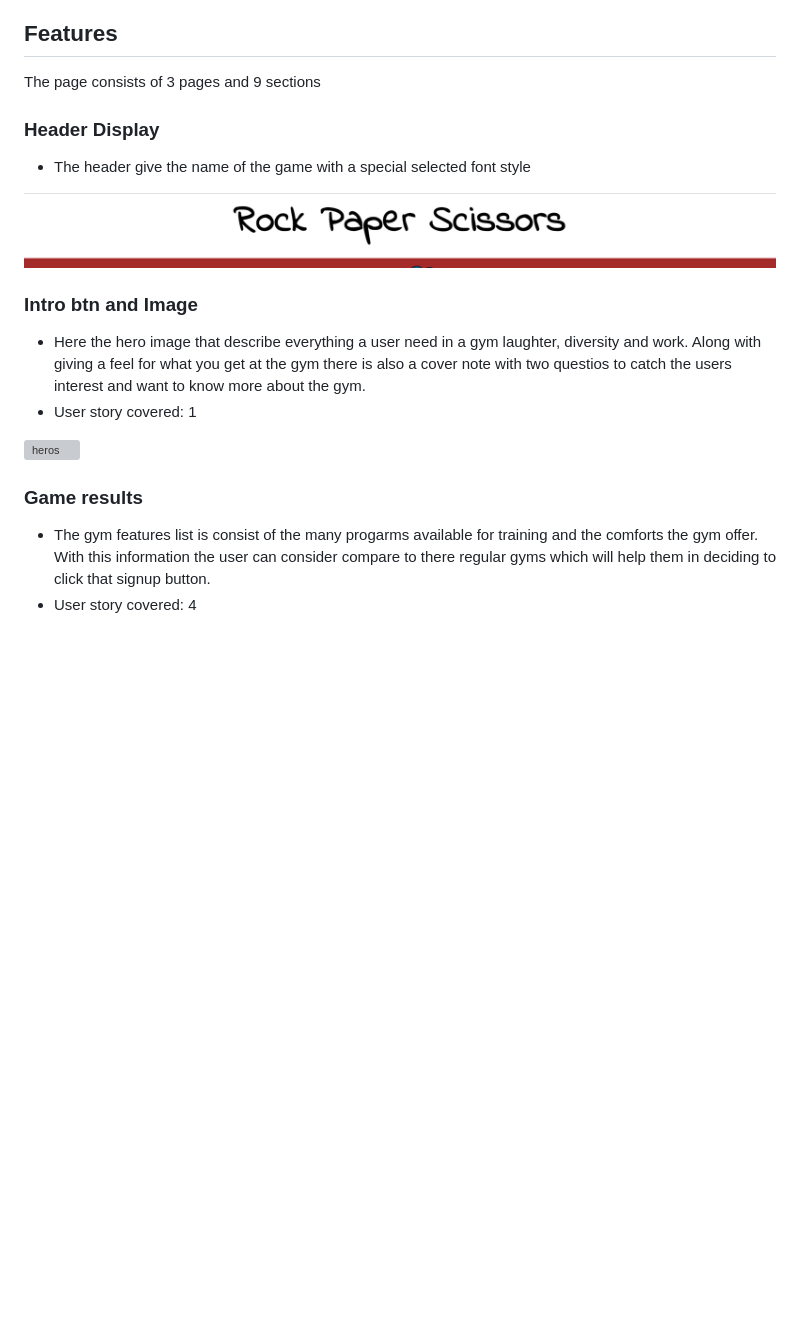
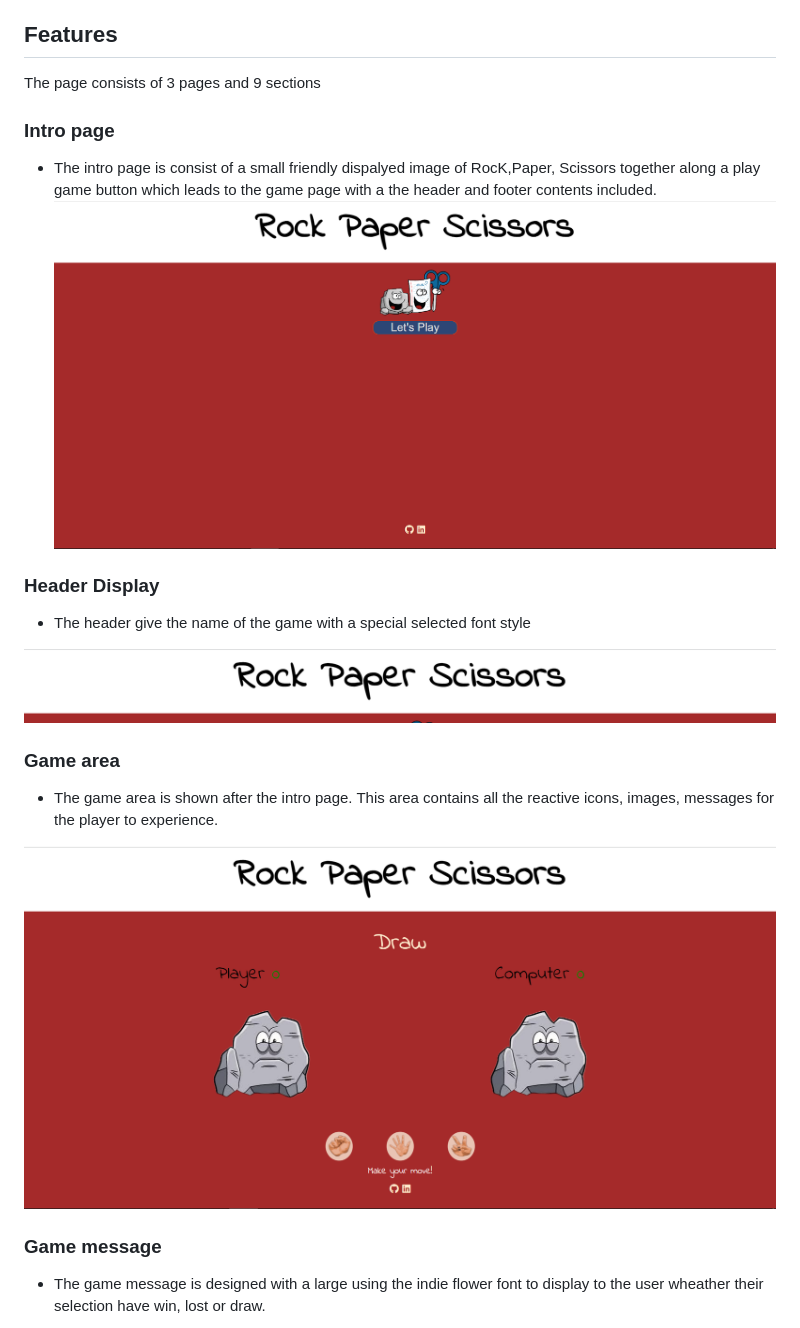
Before and after one commit to Ewie1/CI_PP2_HM, a Markdown page: README.md, the part around the change printed below. Rendered like a GitHub page; pictures changed too: docs/features/game-area.png (added), docs/features/intro.png (added); blank space fills up the shorter version; grey boxes are pictures that could not be loaded.

Commit message:
Add content to readme file

```diff
--- a/README.md
+++ b/README.md
@@ -143,18 +143,21 @@ The font indie flower was chosen to give a relaxed feel to the game
 ## Features
 The page consists of 3 pages and 9 sections
 
+### Intro page
+- The intro page is consist of a small friendly dispalyed image of RocK,Paper, Scissors together
+along a play game button which leads to the game page with a the header and footer contents included.
+![intro-page](docs/features/intro.png)
+
 ### Header Display
 - The header give the name of the game with a special selected font style
 
 ![game-header](docs/features/header.png)
 
-### Intro btn and Image
-- Here the hero image that describe everything a user need in a gym laughter, diversity and work. Along with giving a feel for what you get at the gym there is also a cover note with two questios to catch the users interest and want to know more about the gym.
-- User story covered: 1
+### Game area
+- The game area is shown after the intro page. This area contains all the reactive icons, images, messages for the player to experience.
 
-![heros](docs/features/heros.PNG)
+![game-area](docs/features/game-area.png)
 
-### Game results
-- The gym features list is consist of the many progarms available for training and the comforts the gym offer. With this information the user can consider compare to there regular gyms which will help them in deciding to click that signup button.
-- User story covered: 4
+### Game message
+- The game message is designed with a large using the indie flower font to display to the user wheather their selection have win, lost or draw.
 
```
Also changed, not shown: other parts of README.md (+1 -1 lines), 1 other file.
